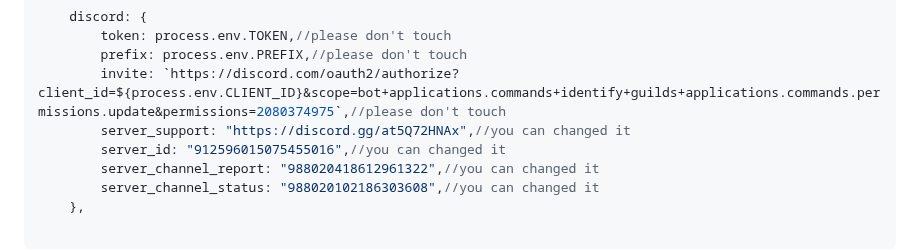
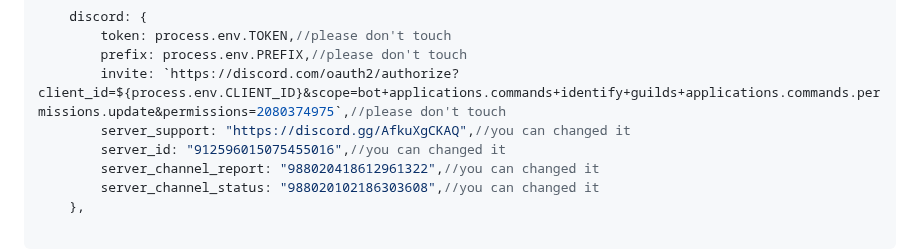
Before and after one commit to Persian-Caesar/Ticker-Boy, a Markdown page: README.md, the part around one of its changes. GitHub-like rendering.

```diff
--- a/README.md
+++ b/README.md
@@ -98,7 +98,7 @@ if you need so much configuration about the bot you can go in to the `config.js`
         token: process.env.TOKEN,//please don't touch
         prefix: process.env.PREFIX,//please don't touch
         invite: `https://discord.com/oauth2/authorize?client_id=${process.env.CLIENT_ID}&scope=bot+applications.commands+identify+guilds+applications.commands.permissions.update&permissions=2080374975`,//please don't touch
-        server_support: "https://discord.gg/at5Q72HNAx",//you can changed it
+        server_support: "https://discord.gg/AfkuXgCKAQ",//you can changed it
         server_id: "912596015075455016",//you can changed it
         server_channel_report: "988020418612961322",//you can changed it
         server_channel_status: "988020102186303608",//you can changed it
```
Also changed, not shown: other parts of README.md (+4 -4 lines).
